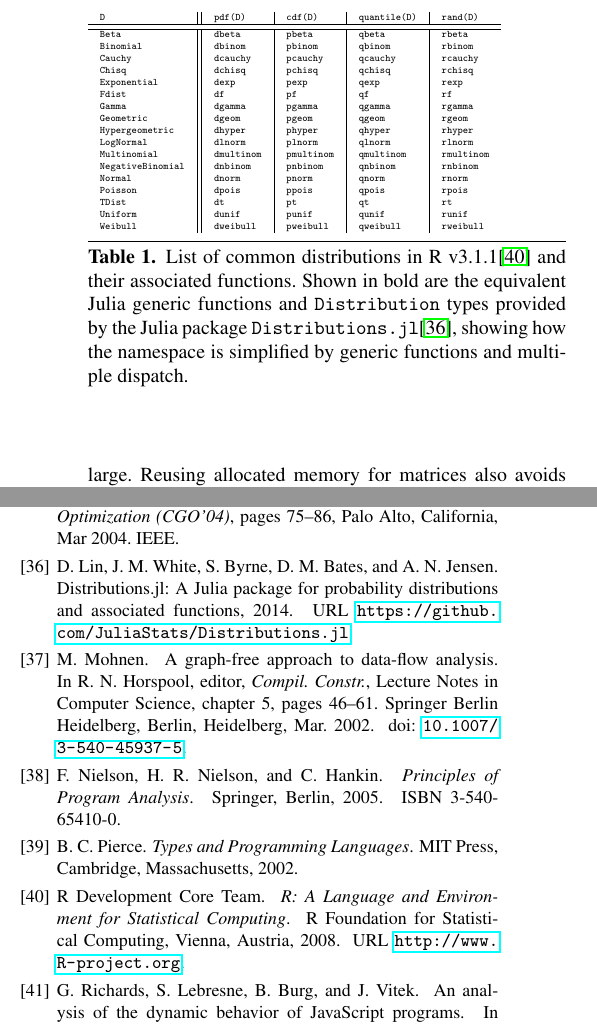
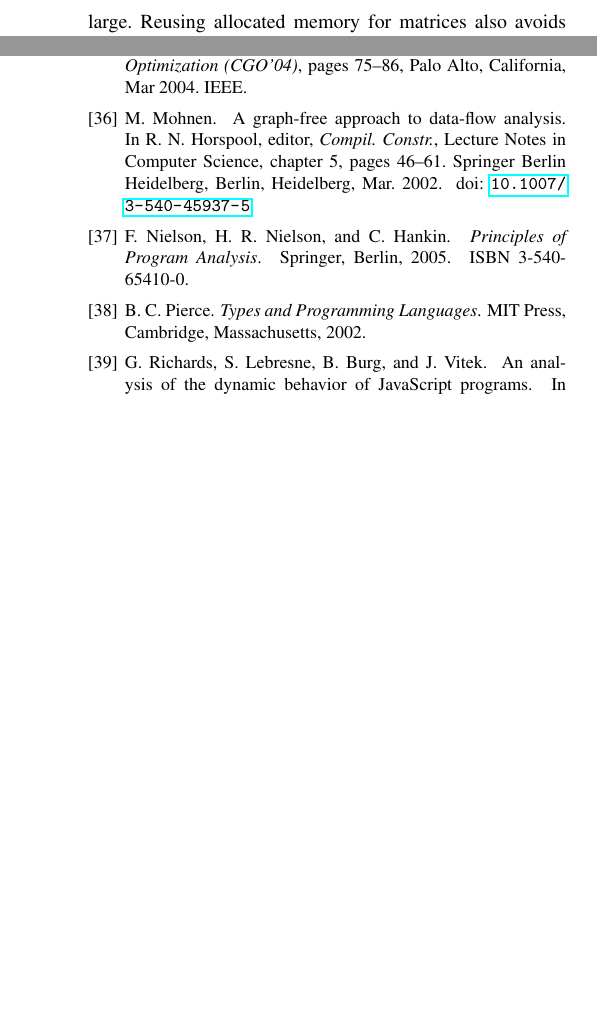
Before and after one commit to jiahao/julia-type-system, a LaTeX paper (oopsla2015/oopsla2015.tex): two parts of the columns of pages 11 and 14 of 15 before the commit and two parts of the columns of pages 11 and 14 of 14 after it, joined at a grey line, cut at the place of the change, the shorter picture padded with empty space. Compiled offline with pdfLaTeX; a missing font is replaced by an installed copy or a similar font.

Commit message:
Delete Distributions example

```diff
--- a/oopsla2015/oopsla2015.tex
+++ b/oopsla2015/oopsla2015.tex
@@ -1034,35 +1009,3 @@ them.
-\begin{table}
-{\tiny
-\begin{tabular}{l || l | l | l | l}
-  \textbf{\code{D}}                & \textbf{\code{pdf(D)}}    & \textbf{\code{cdf(D)}}    &
-        \textbf{\code{quantile(D)}} & \textbf{\code{rand(D)}}  \\ \hline\hline
-  \textbf{\code{Beta}}             & \code{dbeta}     & \code{pbeta}     & \code{qbeta}       & \code{rbeta}    \\
-  \textbf{\code{Binomial}}         & \code{dbinom}    & \code{pbinom}    & \code{qbinom}      & \code{rbinom}   \\
-  \textbf{\code{Cauchy}}           & \code{dcauchy}   & \code{pcauchy}   & \code{qcauchy}     & \code{rcauchy}  \\
-  \textbf{\code{Chisq}}            & \code{dchisq}    & \code{pchisq}    & \code{qchisq}      & \code{rchisq}   \\
-  \textbf{\code{Exponential}}      & \code{dexp}      & \code{pexp}      & \code{qexp}        & \code{rexp}     \\
-  \textbf{\code{Fdist}}            & \code{df}        & \code{pf}        & \code{qf}          & \code{rf}       \\
-  \textbf{\code{Gamma}}            & \code{dgamma}    & \code{pgamma}    & \code{qgamma}      & \code{rgamma}   \\
-  \textbf{\code{Geometric}}        & \code{dgeom}     & \code{pgeom}     & \code{qgeom}       & \code{rgeom}    \\
-  \textbf{\code{Hypergeometric}}   & \code{dhyper}    & \code{phyper}    & \code{qhyper}      & \code{rhyper}   \\
-  \textbf{\code{LogNormal}}        & \code{dlnorm}    & \code{plnorm}    & \code{qlnorm}      & \code{rlnorm}   \\
-  \textbf{\code{Multinomial}}      & \code{dmultinom} & \code{pmultinom} & \code{qmultinom}   & \code{rmultinom}\\
-  \textbf{\code{NegativeBinomial}} & \code{dnbinom}   & \code{pnbinom}   & \code{qnbinom}     & \code{rnbinom}  \\
-  \textbf{\code{Normal}}           & \code{dnorm}     & \code{pnorm}     & \code{qnorm}       & \code{rnorm}    \\
-  \textbf{\code{Poisson}}          & \code{dpois}     & \code{ppois}     & \code{qpois}       & \code{rpois}    \\
-  \textbf{\code{TDist}}            & \code{dt}        & \code{pt}        & \code{qt}          & \code{rt}       \\
-  \textbf{\code{Uniform}}          & \code{dunif}     & \code{punif}     & \code{qunif}       & \code{runif}    \\
-  \textbf{\code{Weibull}}          & \code{dweibull}  & \code{pweibull}  & \code{qweibull}    & \code{rweibull} \\
-\end{tabular}
-}
-\label{statsfunctions}
-\caption{List of common distributions in R v3.1.1\cite{rlang} and their
-associated functions. Shown in bold are the equivalent Julia generic
-functions and \code{Distribution} types provided by the Julia package
-\package{Distributions.jl}, showing how the namespace
-is simplified by generic functions and multiple dispatch.}
-\end{table}
-
 
 \section{Evaluation}
 
```
Also changed, not shown: oopsla2015/oopsla2015.tex (25 more changed lines).
